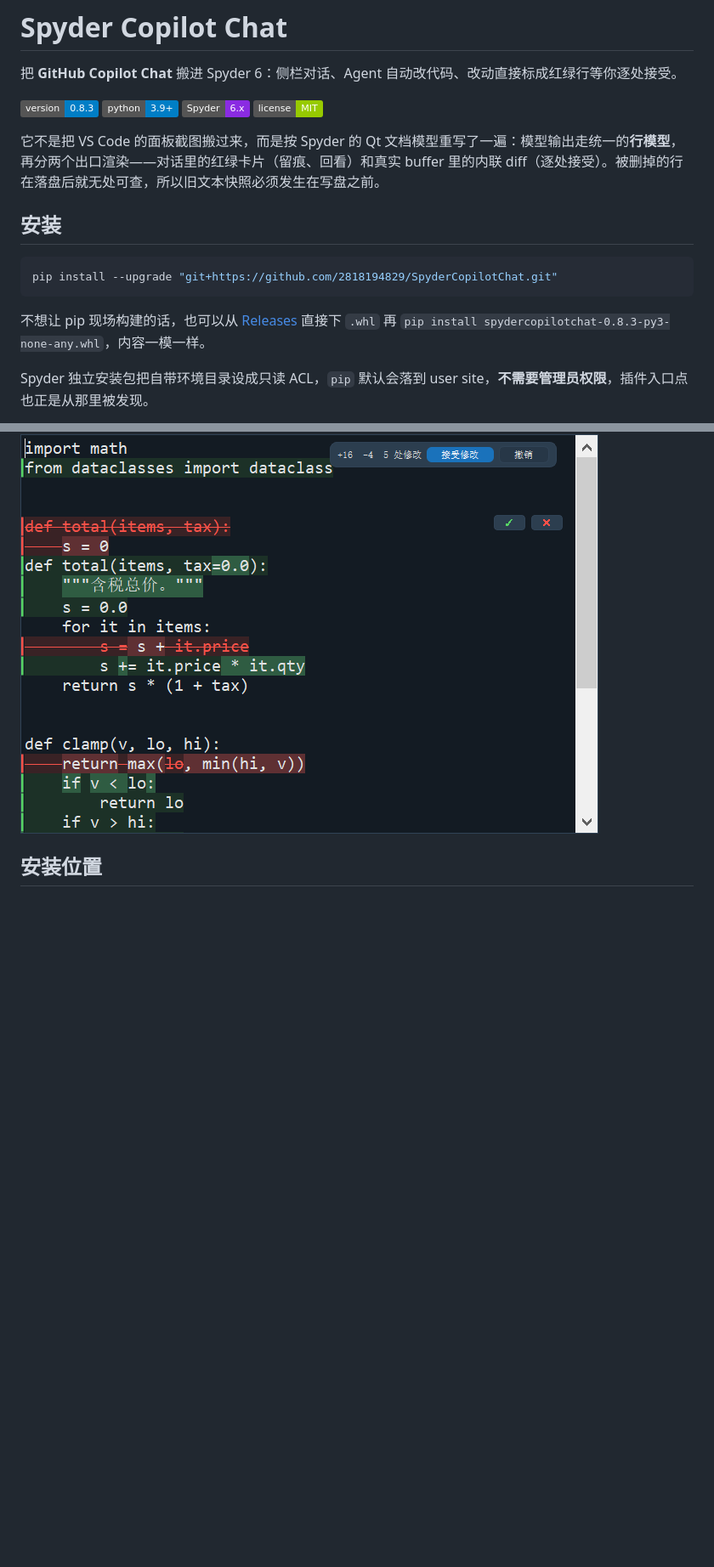
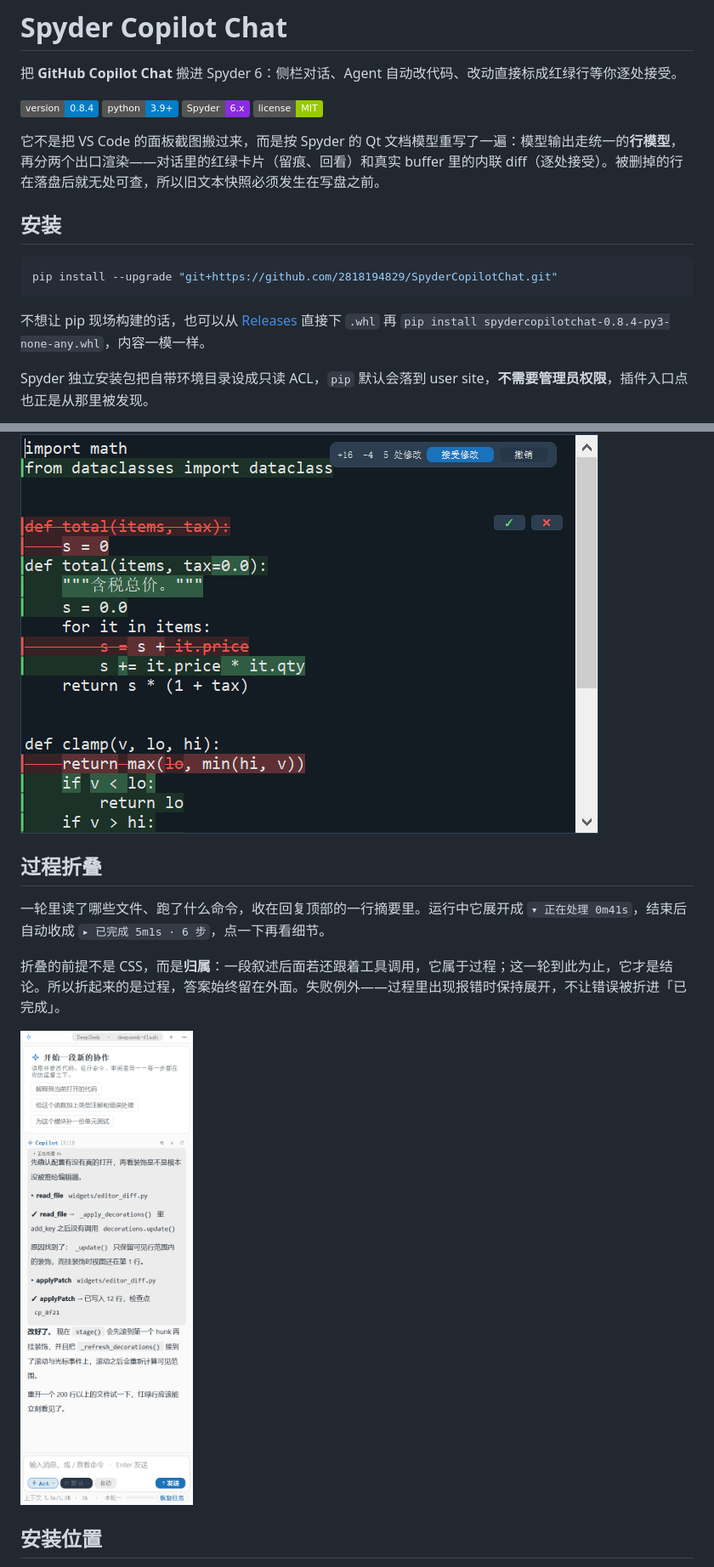
Before and after one commit to 2818194829/SpyderCopilotChat, a Markdown page: README.md, 2 parts joined by grey strips. Shown at 85% size. Drawn GitHub-style; pictures changed too: docs/images/process-expanded-light.png (added); badges without logos; blank space fills up the shorter version.

````diff
--- a/README.md
+++ b/README.md
@@ -2,7 +2,7 @@
 
 把 **GitHub Copilot Chat** 搬进 Spyder 6：侧栏对话、Agent 自动改代码、改动直接标成红绿行等你逐处接受。
 
-![version](https://img.shields.io/badge/version-0.8.3-blue)
+![version](https://img.shields.io/badge/version-0.8.4-blue)
 ![python](https://img.shields.io/badge/python-3.9%2B-blue)
 ![spyder](https://img.shields.io/badge/Spyder-6.x-8A2BE2)
 ![license](https://img.shields.io/badge/license-MIT-green)
@@ -15,7 +15,7 @@
 pip install --upgrade "git+https://github.com/2818194829/SpyderCopilotChat.git"
 ```
 
-不想让 pip 现场构建的话，也可以从 [Releases](https://github.com/2818194829/SpyderCopilotChat/releases) 直接下 `.whl` 再 `pip install spydercopilotchat-0.8.3-py3-none-any.whl`，内容一模一样。
+不想让 pip 现场构建的话，也可以从 [Releases](https://github.com/2818194829/SpyderCopilotChat/releases) 直接下 `.whl` 再 `pip install spydercopilotchat-0.8.4-py3-none-any.whl`，内容一模一样。
 
 Spyder 独立安装包把自带环境目录设成只读 ACL，`pip` 默认会落到 user site，**不需要管理员权限**，插件入口点也正是从那里被发现。
 
@@ -47,6 +47,14 @@ Spyder 独立安装包把自带环境目录设成只读 ACL，`pip` 默认会落
 | 新增行 | `#dff3e5` | `#1d3428` |
 
 ![深色主题](docs/images/inline-diff-dark.png)
+
+## 过程折叠
+
+一轮里读了哪些文件、跑了什么命令，收在回复顶部的一行摘要里。运行中它展开成 `▾ 正在处理 0m41s`，结束后自动收成 `▸ 已完成 5m1s · 6 步`，点一下再看细节。
+
+折叠的前提不是 CSS，而是**归属**：一段叙述后面若还跟着工具调用，它属于过程；这一轮到此为止，它才是结论。所以折起来的是过程，答案始终留在外面。失败例外——过程里出现报错时保持展开，不让错误被折进「已完成」。
+
+![过程折叠](docs/images/process-expanded-light.png)
 
 ## 安装位置
 
````
Also changed, not shown: CHANGELOG.md (+18 -0 lines), docs/images/process-collapsed-dark.png (added), docs/images/process-collapsed-light.png (added), docs/images/process-expanded-dark.png (added), 6 other files.
